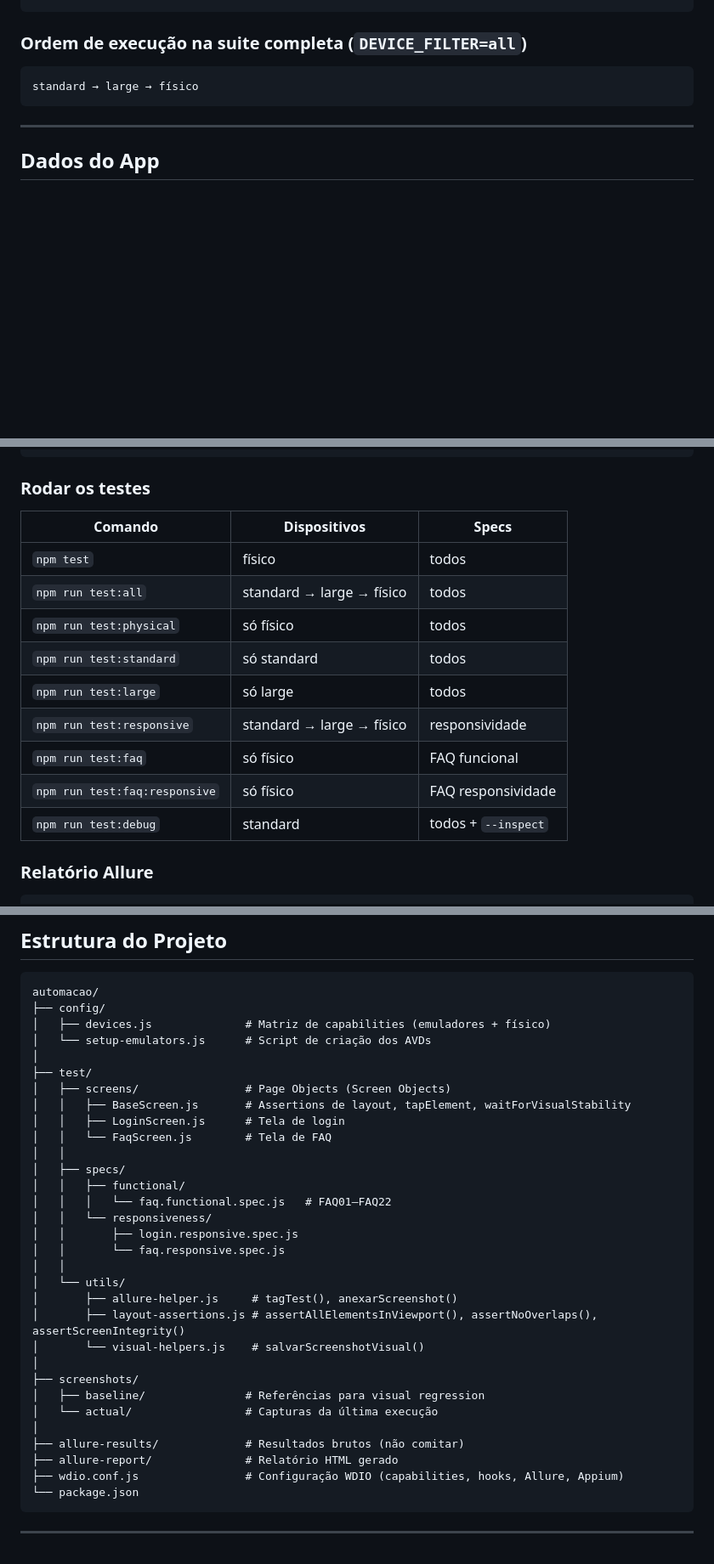
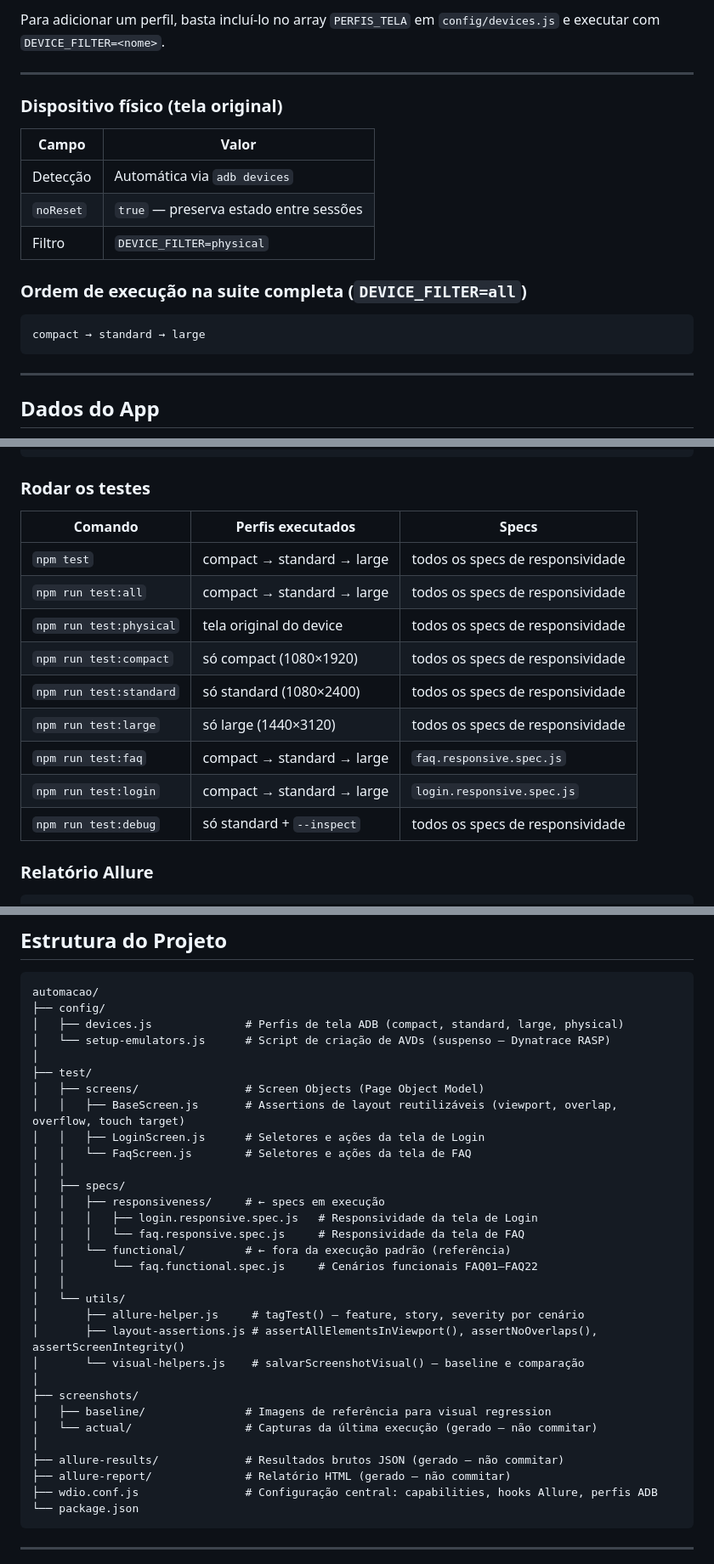
Before and after one commit to SeedPluss/Responsividade_Appium, a Markdown page: README.md, 3 parts joined by grey strips. Shown at 85% size. Drawn GitHub-style; blank space fills up the shorter version.

Commit message:
Documentacao tecnica v3

````diff
--- a/README.md
+++ b/README.md
@@ -124,8 +143,19 @@ npm run setup:emulators
+Para adicionar um perfil, basta incluí-lo no array `PERFIS_TELA` em `config/devices.js` e executar com `DEVICE_FILTER=<nome>`.
+
+---
+
+### Dispositivo físico (tela original)
+
+| Campo     | Valor                                  |
+|-----------|----------------------------------------|
+| Detecção  | Automática via `adb devices`           |
+| `noReset` | `true` — preserva estado entre sessões |
+| Filtro    | `DEVICE_FILTER=physical`               |
 
 ### Ordem de execução na suite completa (`DEVICE_FILTER=all`)
 
 ```
-standard → large → físico
+compact → standard → large
 ```
 
 ---
@@ -156,17 +186,17 @@ npm run appium:inspector
 
 ### Rodar os testes
 
-| Comando                       | Dispositivos              | Specs               |
-| ----------------------------- | ------------------------- | ------------------- |
-| `npm test`                    | físico                    | todos               |
-| `npm run test:all`            | standard → large → físico | todos               |
-| `npm run test:physical`       | só físico                 | todos               |
-| `npm run test:standard`       | só standard               | todos               |
-| `npm run test:large`          | só large                  | todos               |
-| `npm run test:responsive`     | standard → large → físico | responsividade      |
-| `npm run test:faq`            | só físico                 | FAQ funcional       |
-| `npm run test:faq:responsive` | só físico                 | FAQ responsividade  |
-| `npm run test:debug`          | standard                  | todos + `--inspect` |
+| Comando                 | Perfis executados         | Specs                        |
+|-------------------------|---------------------------|------------------------------|
+| `npm test`              | compact → standard → large | todos os specs de responsividade |
+| `npm run test:all`      | compact → standard → large | todos os specs de responsividade |
+| `npm run test:physical` | tela original do device   | todos os specs de responsividade |
+| `npm run test:compact`  | só compact (1080×1920)    | todos os specs de responsividade |
+| `npm run test:standard` | só standard (1080×2400)   | todos os specs de responsividade |
+| `npm run test:large`    | só large (1440×3120)      | todos os specs de responsividade |
+| `npm run test:faq`      | compact → standard → large | `faq.responsive.spec.js`     |
+| `npm run test:login`    | compact → standard → large | `login.responsive.spec.js`   |
+| `npm run test:debug`    | só standard + `--inspect` | todos os specs de responsividade |
 
 ### Relatório Allure
 
@@ -192,34 +222,34 @@ npm run baseline:update
 ```
 automacao/
 ├── config/
-│   ├── devices.js              # Matriz de capabilities (emuladores + físico)
-│   └── setup-emulators.js      # Script de criação dos AVDs
+│   ├── devices.js              # Perfis de tela ADB (compact, standard, large, physical)
+│   └── setup-emulators.js      # Script de criação de AVDs (suspenso — Dynatrace RASP)
 │
 ├── test/
-│   ├── screens/                # Page Objects (Screen Objects)
-│   │   ├── BaseScreen.js       # Assertions de layout, tapElement, waitForVisualStability
-│   │   ├── LoginScreen.js      # Tela de login
-│   │   └── FaqScreen.js        # Tela de FAQ
+│   ├── screens/                # Screen Objects (Page Object Model)
+│   │   ├── BaseScreen.js       # Assertions de layout reutilizáveis (viewport, overlap, overflow, touch target)
+│   │   ├── LoginScreen.js      # Seletores e ações da tela de Login
+│   │   └── FaqScreen.js        # Seletores e ações da tela de FAQ
 │   │
 │   ├── specs/
-│   │   ├── functional/
-│   │   │   └── faq.functional.spec.js   # FAQ01–FAQ22
-│   │   └── responsiveness/
-│   │       ├── login.responsive.spec.js
-│   │       └── faq.responsive.spec.js
+│   │   ├── responsiveness/     # ← specs em execução
+│   │   │   ├── login.responsive.spec.js   # Responsividade da tela de Login
+│   │   │   └── faq.responsive.spec.js     # Responsividade da tela de FAQ
+│   │   └── functional/         # ← fora da execução padrão (referência)
+│   │       └── faq.functional.spec.js     # Cenários funcionais FAQ01–FAQ22
 │   │
 │   └── utils/
-│       ├── allure-helper.js     # tagTest(), anexarScreenshot()
+│       ├── allure-helper.js     # tagTest() — feature, story, severity por cenário
 │       ├── layout-assertions.js # assertAllElementsInViewport(), assertNoOverlaps(), assertScreenIntegrity()
-│       └── visual-helpers.js    # salvarScreenshotVisual()
+│       └── visual-helpers.js    # salvarScreenshotVisual() — baseline e comparação
 │
 ├── screenshots/
-│   ├── baseline/               # Referências para visual regression
-│   └── actual/                 # Capturas da última execução
+│   ├── baseline/               # Imagens de referência para visual regression
+│   └── actual/                 # Capturas da última execução (gerado — não commitar)
 │
-├── allure-results/             # Resultados brutos (não comitar)
-├── allure-report/              # Relatório HTML gerado
-├── wdio.conf.js                # Configuração WDIO (capabilities, hooks, Allure, Appium)
+├── allure-results/             # Resultados brutos JSON (gerado — não commitar)
+├── allure-report/              # Relatório HTML (gerado — não commitar)
+├── wdio.conf.js                # Configuração central: capabilities, hooks Allure, perfis ADB
 └── package.json
 ```
 
````
Also changed, not shown: other parts of README.md (+42 -22 lines).
